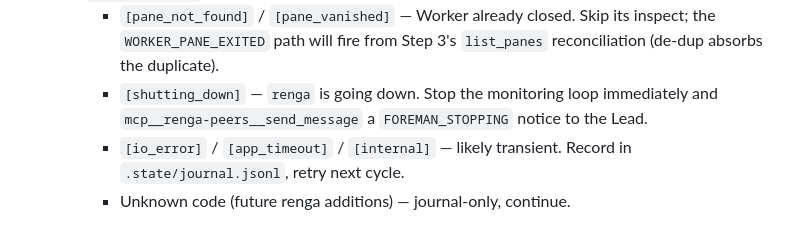
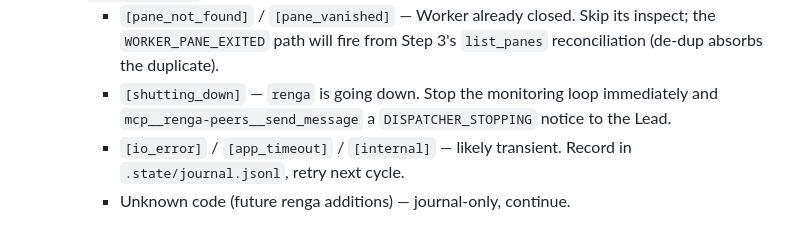
Before and after one commit to suisya-systems/claude-org, a Markdown page: .dispatcher/CLAUDE.md, the part around the change. Drawn GitHub-style.

Commit message:
Wave B-core PR-2 fix: rename FOREMAN_STOPPING to DISPATCHER_STOPPING
Codex review flagged the FOREMAN_STOPPING notification literal as
inconsistent with the foreman -> Dispatcher rename (decision H-1).
Renamed to DISPATCHER_STOPPING throughout en repo for self-consistency.

Refs: #110 #160

```diff
--- a/.dispatcher/CLAUDE.md
+++ b/.dispatcher/CLAUDE.md
@@ -173,7 +173,7 @@ Run these in order each cycle:
      Run sequentially (16 Workers in parallel still fits in <1s total).
    - **On error**: tool result text carries `[<code>] <msg>`. Branch on `code` (see `references/renga-error-codes.md`):
      - `[pane_not_found]` / `[pane_vanished]` — Worker already closed. Skip its inspect; the `WORKER_PANE_EXITED` path will fire from Step 3's `list_panes` reconciliation (de-dup absorbs the duplicate).
-     - `[shutting_down]` — `renga` is going down. Stop the monitoring loop immediately and `mcp__renga-peers__send_message` a `FOREMAN_STOPPING` notice to the Lead.
+     - `[shutting_down]` — `renga` is going down. Stop the monitoring loop immediately and `mcp__renga-peers__send_message` a `DISPATCHER_STOPPING` notice to the Lead.
      - `[io_error]` / `[app_timeout]` / `[internal]` — likely transient. Record in `.state/journal.jsonl`, retry next cycle.
      - Unknown code (future renga additions) — journal-only, continue.
 
```
Also changed, not shown: 1 other file.
